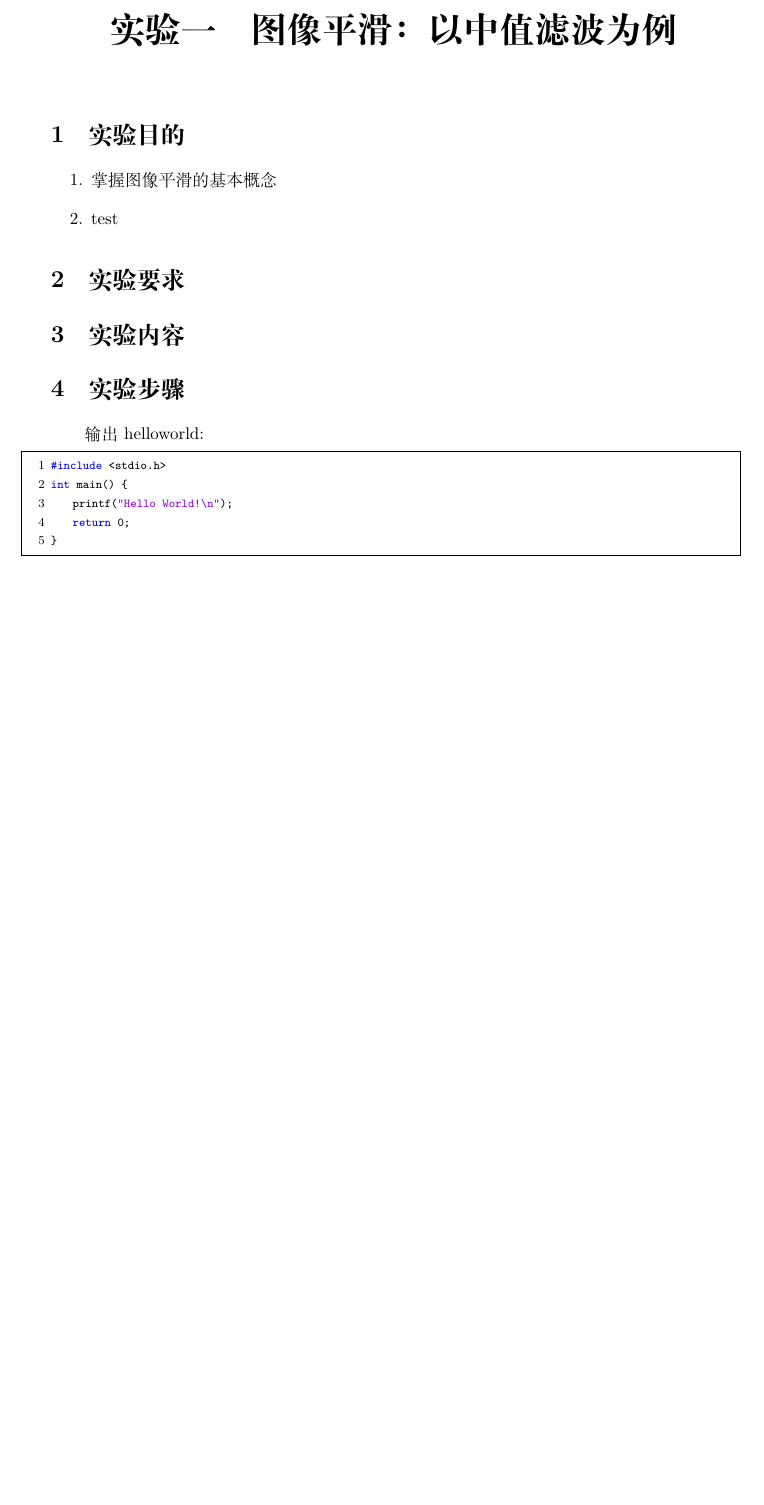
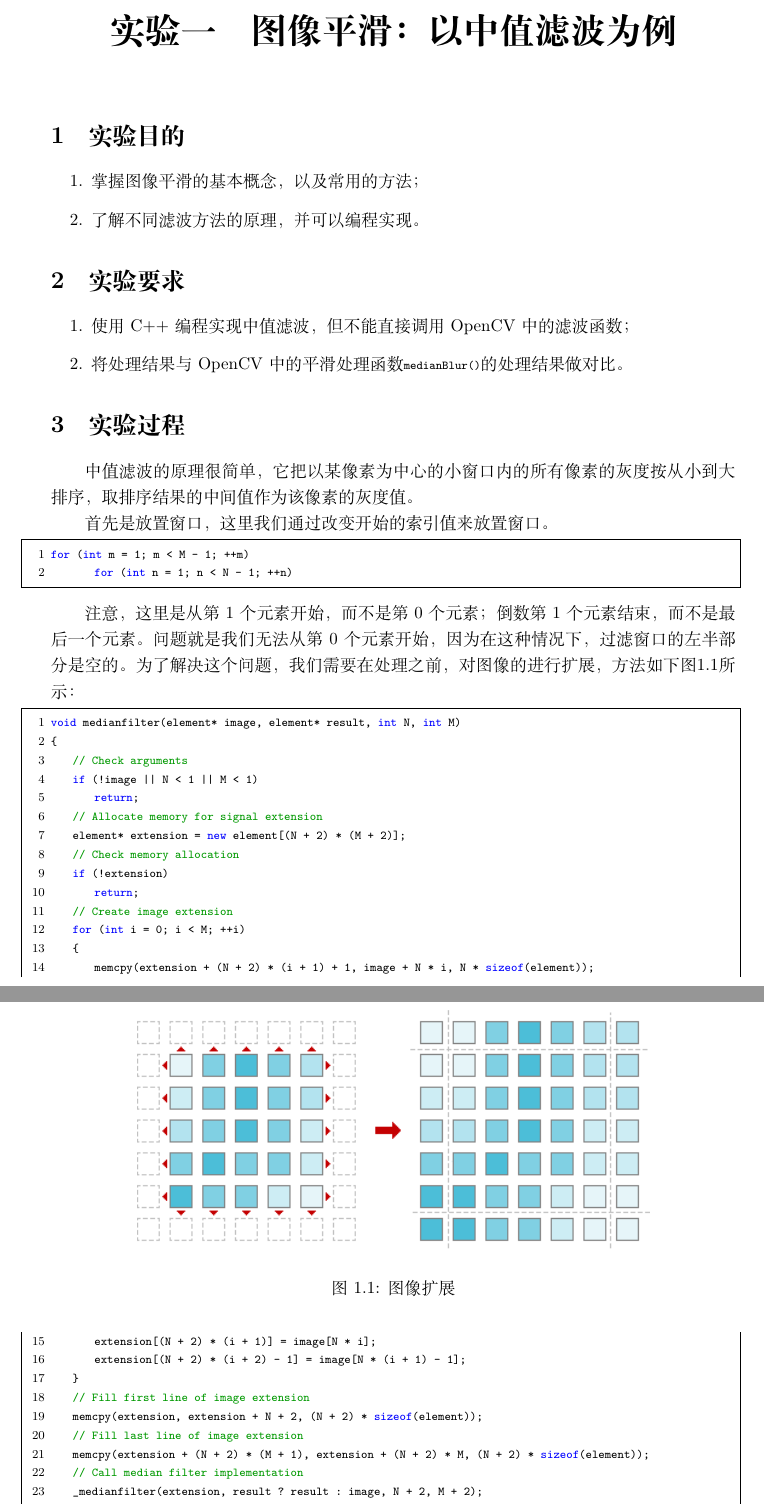
Before and after one commit to Fibird/LatexReport, a LaTeX document (labReport.tex): part of page 3 of 3 before the commit and two parts of pages 3 and 4 of 4 after it, the two joined at a grey line, cut so that both start at the same text, the shorter picture padded with empty space. Compiled offline with XeLaTeX.

Commit message:
Writing content
I have written some of the report and add some images.

```diff
--- a/labReport.tex
+++ b/labReport.tex
@@ -2,7 +2,7 @@
 \usepackage[colorlinks,linkcolor=black]{hyperref}
 \usepackage{listings, geometry, amsmath}
 \usepackage[colorinlistoftodos]{todonotes}
-
+\usepackage{graphicx}
 %\setmonofont[Mapping={}]{Monaco}	%英文引号之类的正常显示，相当于设置英文字体
 \definecolor{mygreen}{rgb}{0,0.6,0}
 \definecolor{mygray}{rgb}{0.5,0.5,0.5}
@@ -80,21 +80,60 @@
 \section{实验目的}
 
 \begin{enumerate}
-\item 掌握图像平滑的基本概念
-\item test
+\item 掌握图像平滑的基本概念，以及常用的方法；
+\item 了解不同滤波方法的原理，并可以编程实现。
 \end{enumerate}
 \section{实验要求}
+\begin{enumerate}
+\item 使用C++编程实现中值滤波，但不能直接调用OpenCV中的滤波函数；
+\item 将处理结果与OpenCV中的平滑处理函数\lstinline|medianBlur()|的处理结果做对比。
+\end{enumerate}
 
-\section{实验内容}
+\section{实验过程}
 
-\section{实验步骤}
-输出helloworld:
+中值滤波的原理很简单，它把以某像素为中心的小窗口内的所有像素的灰度按从小到大排序，取排序结果的中间值作为该像素的灰度值。
+
+首先是放置窗口，这里我们通过改变开始的索引值来放置窗口。
 
 \begin{lstlisting}
-#include <stdio.h>
-int main() {
-	printf("Hello World!\n");
-	return 0;
+for (int m = 1; m < M - 1; ++m)
+		for (int n = 1; n < N - 1; ++n)
+\end{lstlisting}
+
+注意，这里是从第1个元素开始，而不是第0个元素；倒数第1个元素结束，而不是最后一个元素。问题就是我们无法从第0个元素开始，因为在这种情况下，过滤窗口的左半部分是空的。为了解决这个问题，我们需要在处理之前，对图像的进行扩展，方法如下图\ref {fig:imgExt}所示：
+\begin{figure}
+\centering
+\includegraphics{img/extendImg.png}
+\caption{图像扩展}
+\label{fig:imgExt}
+\end{figure}
+
+\begin{lstlisting}
+void medianfilter(element* image, element* result, int N, int M)
+{
+	//   Check arguments
+	if (!image || N < 1 || M < 1)
+		return;
+	//   Allocate memory for signal extension
+	element* extension = new element[(N + 2) * (M + 2)];
+	//   Check memory allocation
+	if (!extension)
+		return;
+	//   Create image extension
+	for (int i = 0; i < M; ++i)
+	{
+		memcpy(extension + (N + 2) * (i + 1) + 1, image + N * i, N * sizeof(element));
+		extension[(N + 2) * (i + 1)] = image[N * i];
+		extension[(N + 2) * (i + 2) - 1] = image[N * (i + 1) - 1];
+	}
+	//   Fill first line of image extension
+	memcpy(extension, extension + N + 2, (N + 2) * sizeof(element));
+	//   Fill last line of image extension
+	memcpy(extension + (N + 2) * (M + 1), extension + (N + 2) * M, (N + 2) * sizeof(element));
+	//   Call median filter implementation
+	_medianfilter(extension, result ? result : image, N + 2, M + 2);
+	//   Free memory
+	delete[] extension;
 }
 \end{lstlisting}
 \section{实验总结}
```
Also changed, not shown: img/extendImg.png (added), labReport.pdf, 1 other file.
